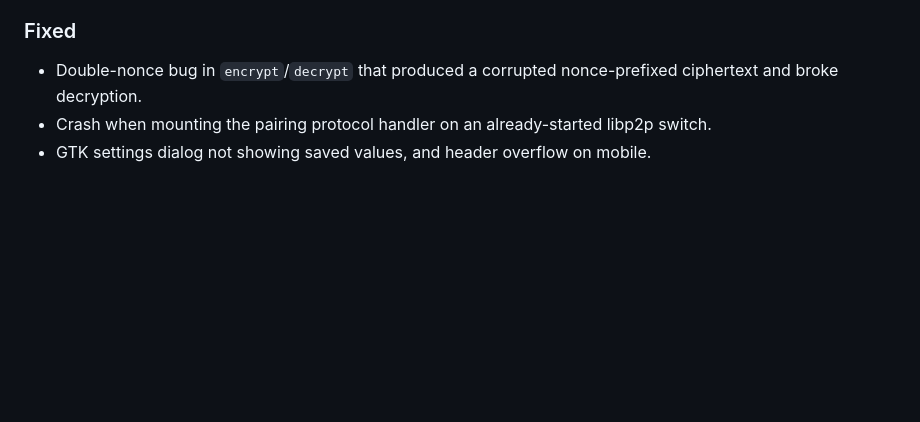
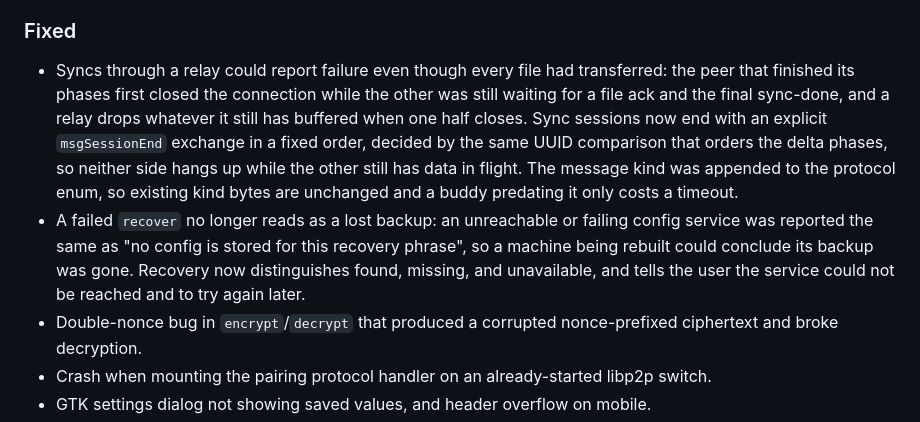
Before and after one commit to gokr/buddydrive, a Markdown page: CHANGELOG.md, the part around the change. Rendered like a GitHub page; blank space fills up the shorter version.

Commit message:
docs: update changelog from recent history
Co-Authored-By: Claude <noreply@anthropic.com>

```diff
--- a/CHANGELOG.md
+++ b/CHANGELOG.md
@@ -68,6 +68,20 @@ and this project adheres to [Semantic Versioning](https://semver.org/spec/v2.0.0
 
 ### Fixed
 
+- Syncs through a relay could report failure even though every file had
+  transferred: the peer that finished its phases first closed the connection
+  while the other was still waiting for a file ack and the final sync-done,
+  and a relay drops whatever it still has buffered when one half closes. Sync
+  sessions now end with an explicit `msgSessionEnd` exchange in a fixed order,
+  decided by the same UUID comparison that orders the delta phases, so neither
+  side hangs up while the other still has data in flight. The message kind was
+  appended to the protocol enum, so existing kind bytes are unchanged and a
+  buddy predating it only costs a timeout.
+- A failed `recover` no longer reads as a lost backup: an unreachable or
+  failing config service was reported the same as "no config is stored for
+  this recovery phrase", so a machine being rebuilt could conclude its backup
+  was gone. Recovery now distinguishes found, missing, and unavailable, and
+  tells the user the service could not be reached and to try again later.
 - Double-nonce bug in `encrypt`/`decrypt` that produced a corrupted
   nonce-prefixed ciphertext and broke decryption.
 - Crash when mounting the pairing protocol handler on an already-started
```
